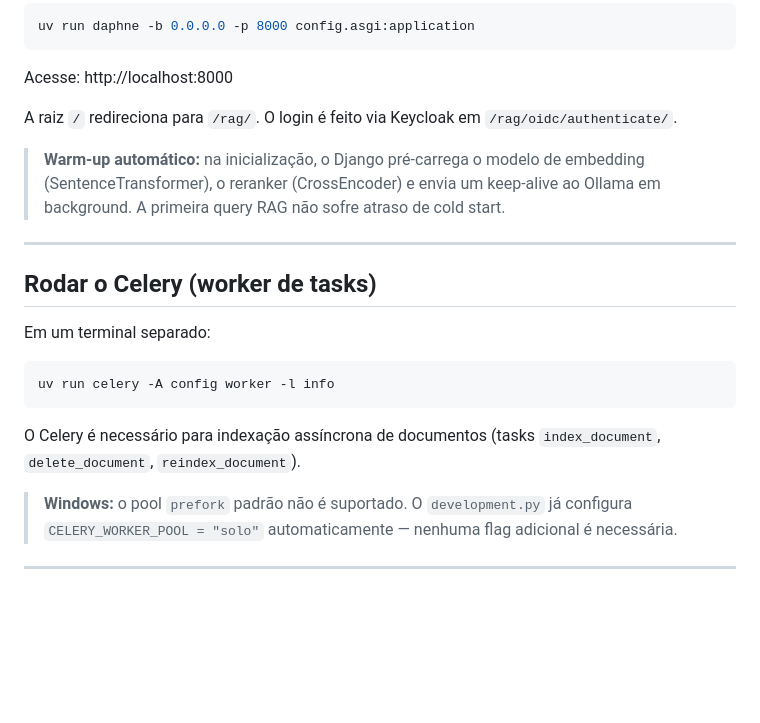
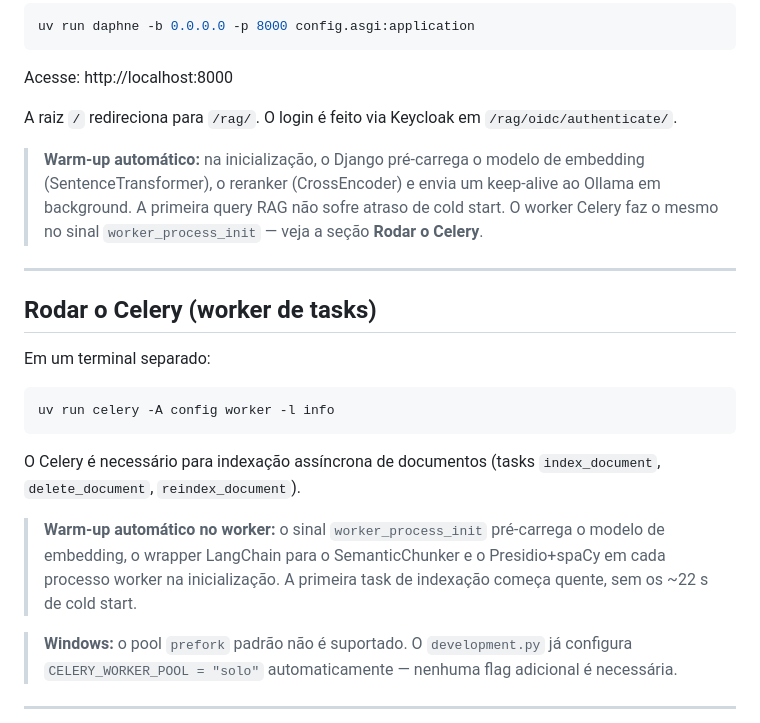
Before and after one commit to wmfinamore/django_rag, a Markdown page: README.md, the part around one of its changes. GitHub-like rendering; blank space fills up the shorter version.

````diff
--- a/README.md
+++ b/README.md
@@ -167,7 +167,7 @@ Acesse: http://localhost:8000
 
 A raiz `/` redireciona para `/rag/`. O login é feito via Keycloak em `/rag/oidc/authenticate/`.
 
-> **Warm-up automático:** na inicialização, o Django pré-carrega o modelo de embedding (SentenceTransformer), o reranker (CrossEncoder) e envia um keep-alive ao Ollama em background. A primeira query RAG não sofre atraso de cold start.
+> **Warm-up automático:** na inicialização, o Django pré-carrega o modelo de embedding (SentenceTransformer), o reranker (CrossEncoder) e envia um keep-alive ao Ollama em background. A primeira query RAG não sofre atraso de cold start. O worker Celery faz o mesmo no sinal `worker_process_init` — veja a seção **Rodar o Celery**.
 
 ---
 
@@ -180,6 +180,8 @@ uv run celery -A config worker -l info
 ```
 
 O Celery é necessário para indexação assíncrona de documentos (tasks `index_document`, `delete_document`, `reindex_document`).
+
+> **Warm-up automático no worker:** o sinal `worker_process_init` pré-carrega o modelo de embedding, o wrapper LangChain para o SemanticChunker e o Presidio+spaCy em cada processo worker na inicialização. A primeira task de indexação começa quente, sem os ~22 s de cold start.
 
 > **Windows:** o pool `prefork` padrão não é suportado. O `development.py` já configura `CELERY_WORKER_POOL = "solo"` automaticamente — nenhuma flag adicional é necessária.
 
````
Also changed, not shown: other parts of README.md (+46 -0 lines).
